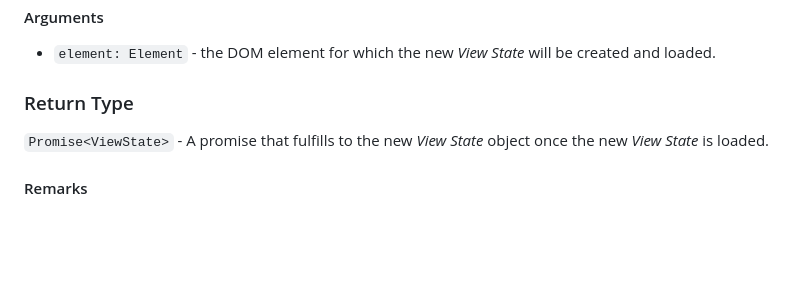
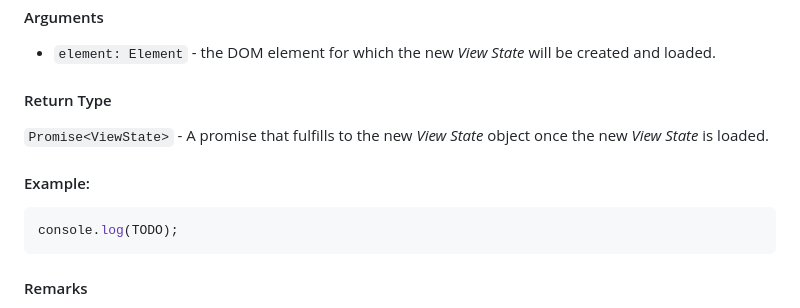
Before and after one commit to rivierasolutions/state.js, a Markdown page: README.md, the part around the change. GitHub-like rendering; blank space fills up the shorter version.

Commit message:
Continued work on README.md

````diff
--- a/README.md
+++ b/README.md
@@ -784,9 +784,14 @@ it's own methods (`element.state.current()`, `element.state.update()` etc.) and
 #### Arguments
 - `element: Element` - the DOM element for which the new *View State* will be created and loaded.
 
-### Return Type
+#### Return Type
 
 `Promise<ViewState>` - A promise that fulfills to the new *View State* object once the new *View State* is loaded.
+
+#### Example:
+```javascript
+console.log(TODO);
+```
 
 #### Remarks
 
````
